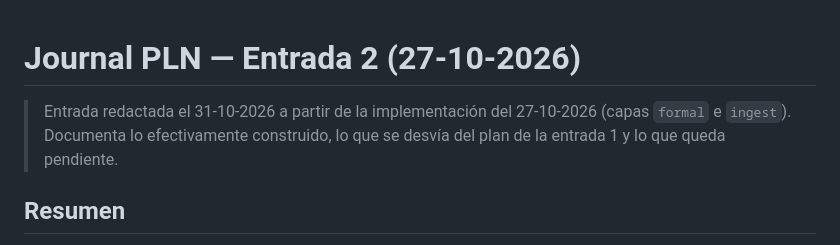
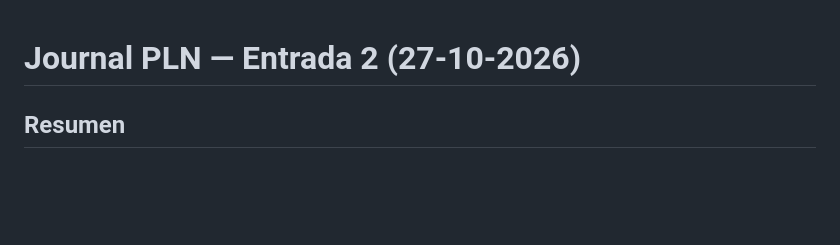
Before and after one commit to RafaelValdivia/4chan-NLP-Dashboard, a Markdown page: Journal/Journal PLN. 2. 27-10-26.md, the part around the change. GitHub-like rendering; blank space fills up the shorter version.

Commit message:
docs: remove authoring note from journal entry 2

```diff
--- a/Journal/Journal PLN. 2. 27-10-26.md
+++ b/Journal/Journal PLN. 2. 27-10-26.md
@@ -1,8 +1,4 @@
 # Journal PLN — Entrada 2 (27-10-2026)
-
-> Entrada redactada el 31-10-2026 a partir de la implementación del 27-10-2026
-> (capas `formal` e `ingest`). Documenta lo efectivamente construido, lo que se
-> desvía del plan de la entrada 1 y lo que queda pendiente.
 
 ## Resumen
 
```
